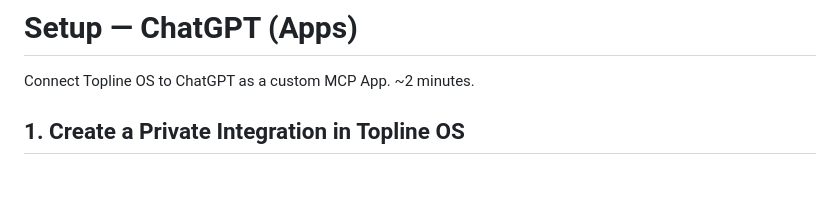
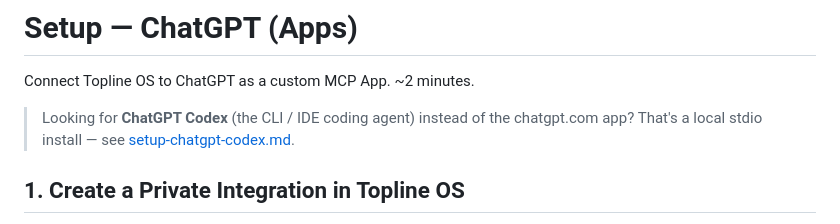
Before and after one commit to Topline-com/os-mcp, a Markdown page: docs/setup-chatgpt.md, the part around the change. Rendered like a GitHub page; blank space fills up the shorter version.

```diff
--- a/docs/setup-chatgpt.md
+++ b/docs/setup-chatgpt.md
@@ -1,6 +1,8 @@
 # Setup — ChatGPT (Apps)
 
 Connect Topline OS to ChatGPT as a custom MCP App. ~2 minutes.
+
+> Looking for **ChatGPT Codex** (the CLI / IDE coding agent) instead of the chatgpt.com app? That's a local stdio install — see [setup-chatgpt-codex.md](./setup-chatgpt-codex.md).
 
 ## 1. Create a Private Integration in Topline OS
 
```
Also changed, not shown: README.md (+1 -0 lines), docs/setup-chatgpt-codex.md (added, +94 -0 lines).
